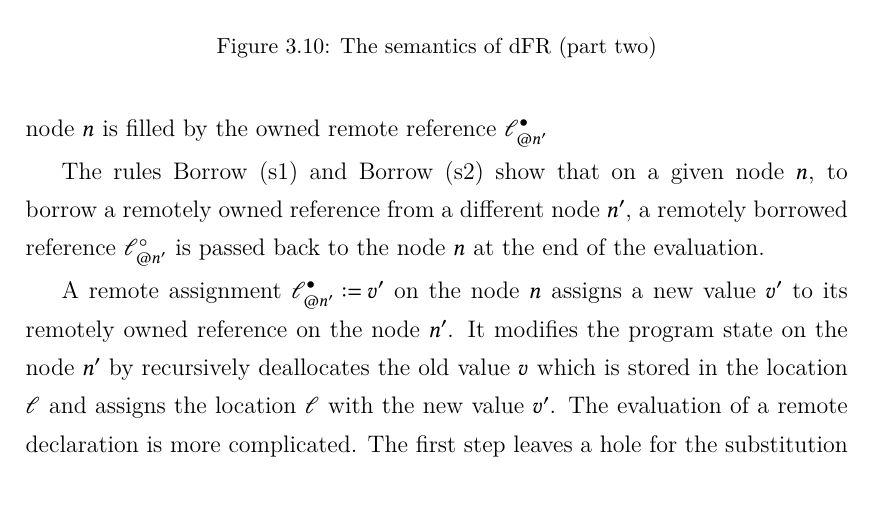
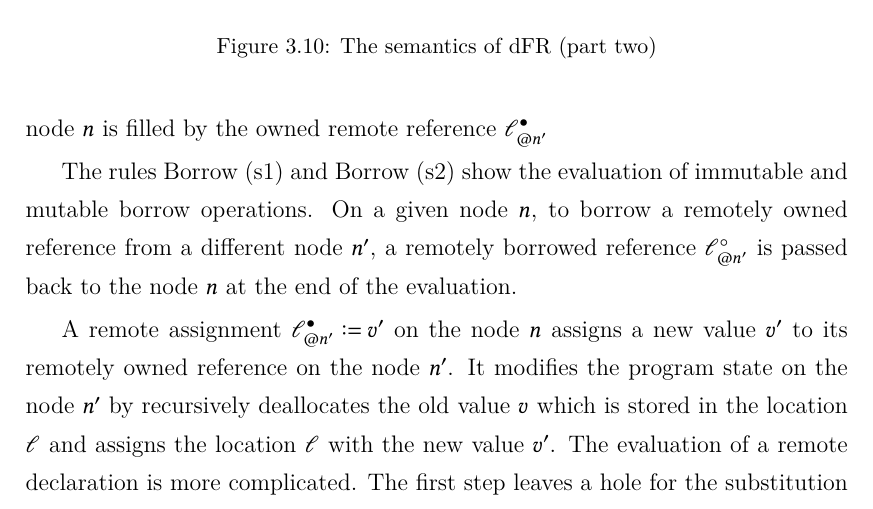
Before and after one commit to XYUnknown/Necronomicon, a LaTeX thesis (latest_infthesis/infthesis.tex, which reads latest_infthesis/chap3.tex): part of page 80 of 144, cut so that both start at the same text. Compiled offline with XeLaTeX.

Commit message:
Updates from Overleaf

```diff
--- a/latest_infthesis/chap3.tex
+++ b/latest_infthesis/chap3.tex
@@ -630,7 +630,7 @@ The rules \textsc{Box (s1)} and \textsc{Box (s2)} show the evaluation of a remot
     \label{semantics:eval-distributed-2}
 \end{figure}
 
-The rules \textsc{Borrow (s1)} and \textsc{Borrow (s2)} show that on a given node $n$, to borrow a remotely owned reference from a different node $n'$, a remotely borrowed reference $\mathscr{l}^\circ_{@n'}$ is passed back to the node $n$ at the end of the evaluation.
+The rules \textsc{Borrow (s1)} and \textsc{Borrow (s2)} show the evaluation of immutable and mutable borrow operations. On a given node $n$, to borrow a remotely owned reference from a different node $n'$, a remotely borrowed reference $\mathscr{l}^\circ_{@n'}$ is passed back to the node $n$ at the end of the evaluation.
 
 A remote assignment $\mathscr{l}^\bullet_{@n'} \metaDef v'$ on the node $n$ assigns a new value $v'$ to its remotely owned reference on the node $n'$. It modifies the program state on the node $n'$ by recursively deallocates the old value $v$ which is stored in the location $\mathscr{l}$ and assigns the location $\mathscr{l}$ with the new value $v'$. The evaluation of a remote declaration is more complicated. The first step leaves a hole for the substitution of the declared variable $x$. Once a fresh location $\mathscr{l}$ on the node $n'$ is allocated with the value $v$, the owned reference $\mathscr{l}^\bullet$ will then be passed back to the node $n$ and all occurrences of the declared variable will be substituted with the remote owned reference $\mathscr{l}_{@n'}^\bullet$.
 
```
